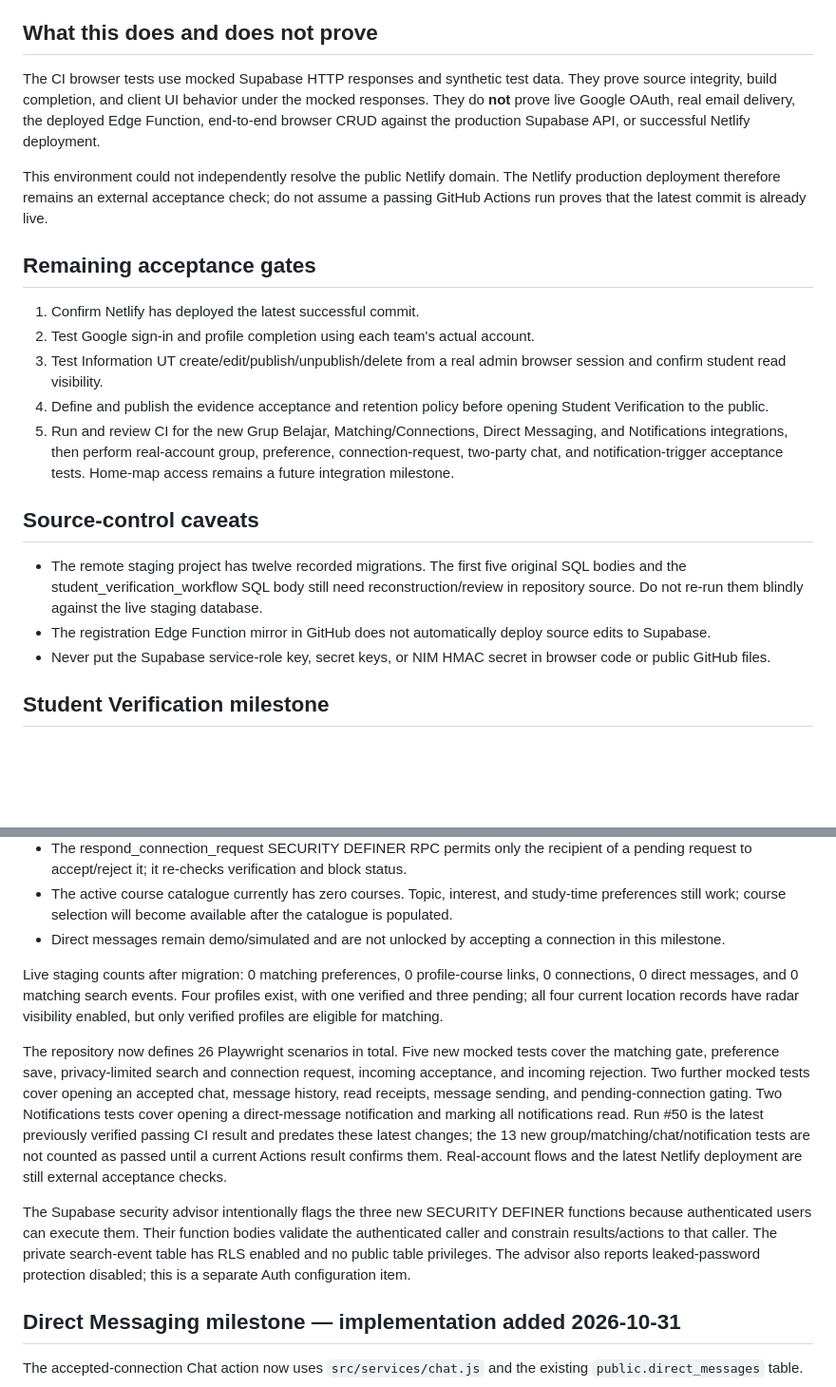
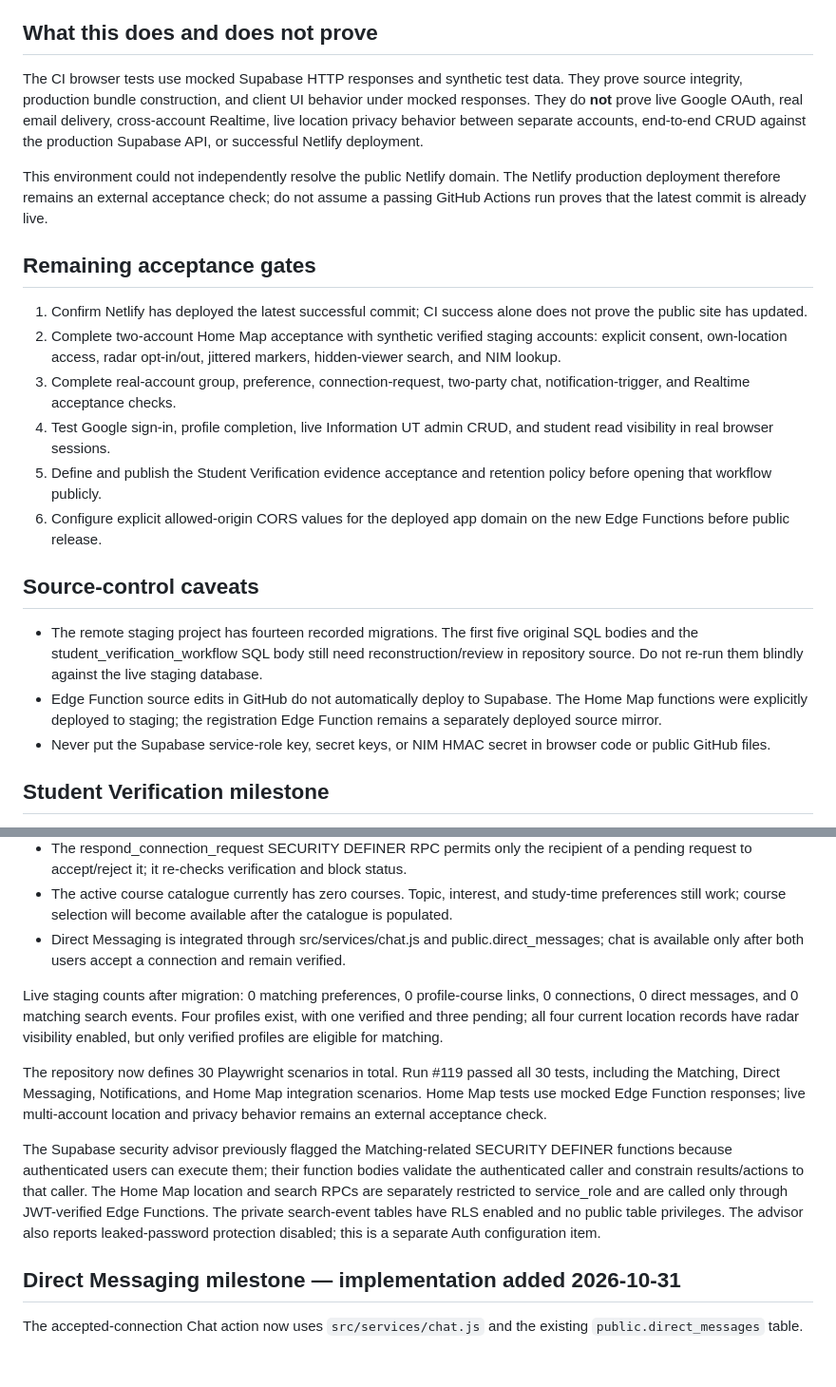
Before and after one commit to ridhobilalhakim-cy/UTConnect, a Markdown page: docs/BUILD_STATUS.md, 2 parts joined by grey strips. Shown at 95% size. GitHub-like rendering; blank space fills up the shorter version.

Commit message:
Correct remaining acceptance gates and legacy status notes

```diff
--- a/docs/BUILD_STATUS.md
+++ b/docs/BUILD_STATUS.md
@@ -54,22 +54,23 @@ At the last database check:
 
 ## What this does and does not prove
 
-The CI browser tests use mocked Supabase HTTP responses and synthetic test data. They prove source integrity, build completion, and client UI behavior under the mocked responses. They do **not** prove live Google OAuth, real email delivery, the deployed Edge Function, end-to-end browser CRUD against the production Supabase API, or successful Netlify deployment.
+The CI browser tests use mocked Supabase HTTP responses and synthetic test data. They prove source integrity, production bundle construction, and client UI behavior under mocked responses. They do **not** prove live Google OAuth, real email delivery, cross-account Realtime, live location privacy behavior between separate accounts, end-to-end CRUD against the production Supabase API, or successful Netlify deployment.
 
 This environment could not independently resolve the public Netlify domain. The Netlify production deployment therefore remains an external acceptance check; do not assume a passing GitHub Actions run proves that the latest commit is already live.
 
 ## Remaining acceptance gates
 
-1. Confirm Netlify has deployed the latest successful commit.
-2. Test Google sign-in and profile completion using each team's actual account.
-3. Test Information UT create/edit/publish/unpublish/delete from a real admin browser session and confirm student read visibility.
-4. Define and publish the evidence acceptance and retention policy before opening Student Verification to the public.
-5. Run and review CI for the new Grup Belajar, Matching/Connections, Direct Messaging, and Notifications integrations, then perform real-account group, preference, connection-request, two-party chat, and notification-trigger acceptance tests. Home-map access remains a future integration milestone.
+1. Confirm Netlify has deployed the latest successful commit; CI success alone does not prove the public site has updated.
+2. Complete two-account Home Map acceptance with synthetic verified staging accounts: explicit consent, own-location access, radar opt-in/out, jittered markers, hidden-viewer search, and NIM lookup.
+3. Complete real-account group, preference, connection-request, two-party chat, notification-trigger, and Realtime acceptance checks.
+4. Test Google sign-in, profile completion, live Information UT admin CRUD, and student read visibility in real browser sessions.
+5. Define and publish the Student Verification evidence acceptance and retention policy before opening that workflow publicly.
+6. Configure explicit allowed-origin CORS values for the deployed app domain on the new Edge Functions before public release.
 
 ## Source-control caveats
 
-- The remote staging project has twelve recorded migrations. The first five original SQL bodies and the student_verification_workflow SQL body still need reconstruction/review in repository source. Do not re-run them blindly against the live staging database.
-- The registration Edge Function mirror in GitHub does not automatically deploy source edits to Supabase.
+- The remote staging project has fourteen recorded migrations. The first five original SQL bodies and the student_verification_workflow SQL body still need reconstruction/review in repository source. Do not re-run them blindly against the live staging database.
+- Edge Function source edits in GitHub do not automatically deploy to Supabase. The Home Map functions were explicitly deployed to staging; the registration Edge Function remains a separately deployed source mirror.
 - Never put the Supabase service-role key, secret keys, or NIM HMAC secret in browser code or public GitHub files.
 
 
@@ -172,13 +173,13 @@ Database and privacy boundary:
 - Authenticated can INSERT but not UPDATE public.connections. The INSERT RLS policy enforces verified sender/recipient, pending status, distinct users, and no block.
 - The respond_connection_request SECURITY DEFINER RPC permits only the recipient of a pending request to accept/reject it; it re-checks verification and block status.
 - The active course catalogue currently has zero courses. Topic, interest, and study-time preferences still work; course selection will become available after the catalogue is populated.
-- Direct messages remain demo/simulated and are not unlocked by accepting a connection in this milestone.
+- Direct Messaging is integrated through src/services/chat.js and public.direct_messages; chat is available only after both users accept a connection and remain verified.
 
 Live staging counts after migration: 0 matching preferences, 0 profile-course links, 0 connections, 0 direct messages, and 0 matching search events. Four profiles exist, with one verified and three pending; all four current location records have radar visibility enabled, but only verified profiles are eligible for matching.
 
-The repository now defines 26 Playwright scenarios in total. Five new mocked tests cover the matching gate, preference save, privacy-limited search and connection request, incoming acceptance, and incoming rejection. Two further mocked tests cover opening an accepted chat, message history, read receipts, message sending, and pending-connection gating. Two Notifications tests cover opening a direct-message notification and marking all notifications read. Run #50 is the latest previously verified passing CI result and predates these latest changes; the 13 new group/matching/chat/notification tests are not counted as passed until a current Actions result confirms them. Real-account flows and the latest Netlify deployment are still external acceptance checks.
+The repository now defines 30 Playwright scenarios in total. Run #119 passed all 30 tests, including the Matching, Direct Messaging, Notifications, and Home Map integration scenarios. Home Map tests use mocked Edge Function responses; live multi-account location and privacy behavior remains an external acceptance check.
 
-The Supabase security advisor intentionally flags the three new SECURITY DEFINER functions because authenticated users can execute them. Their function bodies validate the authenticated caller and constrain results/actions to that caller. The private search-event table has RLS enabled and no public table privileges. The advisor also reports leaked-password protection disabled; this is a separate Auth configuration item.
+The Supabase security advisor previously flagged the Matching-related SECURITY DEFINER functions because authenticated users can execute them; their function bodies validate the authenticated caller and constrain results/actions to that caller. The Home Map location and search RPCs are separately restricted to service_role and are called only through JWT-verified Edge Functions. The private search-event tables have RLS enabled and no public table privileges. The advisor also reports leaked-password protection disabled; this is a separate Auth configuration item.
 
 
 ## Direct Messaging milestone — implementation added 2026-10-31
```
